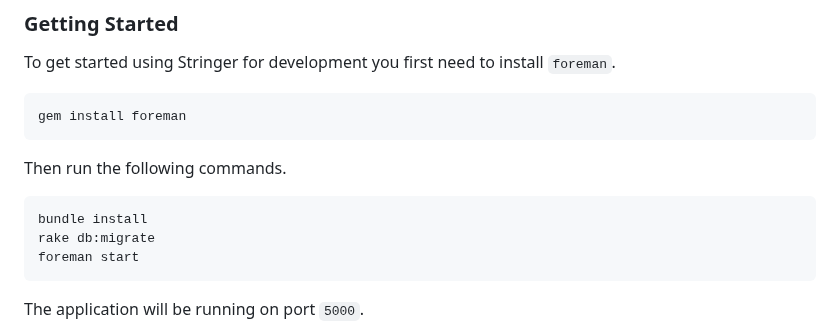
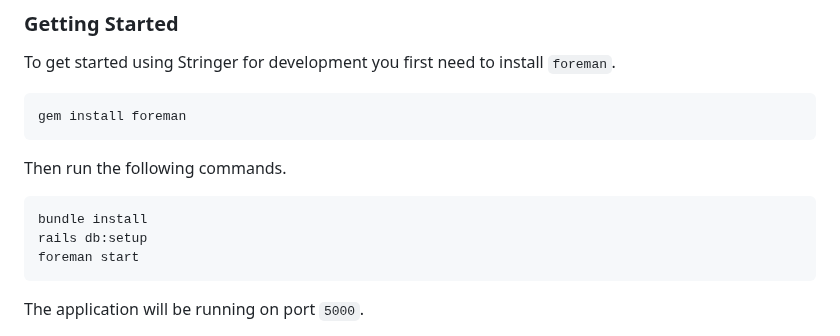
Before and after one commit to stringer-rss/stringer, a Markdown page: README.md, the part around the change. Drawn GitHub-style.

Commit message:
Fix install instructions (#1152)
Co-authored-by: Dr Kim Foale <kim@gfsc.studio>

````diff
--- a/README.md
+++ b/README.md
@@ -100,7 +100,7 @@ Then run the following commands.
 
 ```sh
 bundle install
-rake db:migrate
+rails db:setup
 foreman start
 ```
 
````
